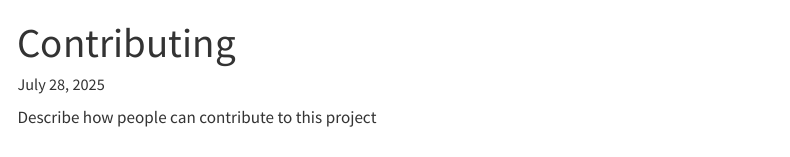
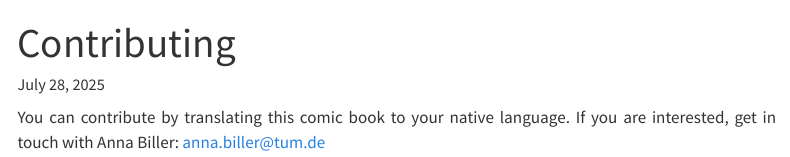
Before and after one commit to tscnlab/LumisDelight, a Quarto document (contributing.qmd): the page in a window 1100 px wide, from its top. Rendered offline with R 4.5, knitr and Pandoc in place of Quarto, with nearby package versions; menus at the side of the page are left out.

Commit message:
Update contributing.qmd

```diff
--- a/contributing.qmd
+++ b/contributing.qmd
@@ -2,4 +2,4 @@
 title: "Contributing"
 ---
 
-Describe how people can contribute to this project
+You can contribute by translating this comic book to your native language. If you are interested, get in touch with Anna Biller: anna.biller@tum.de
```
